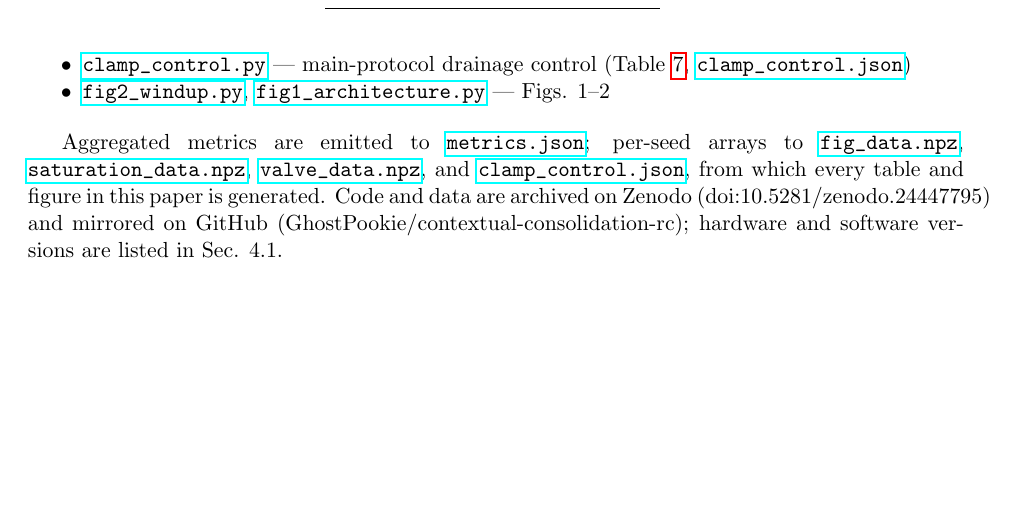
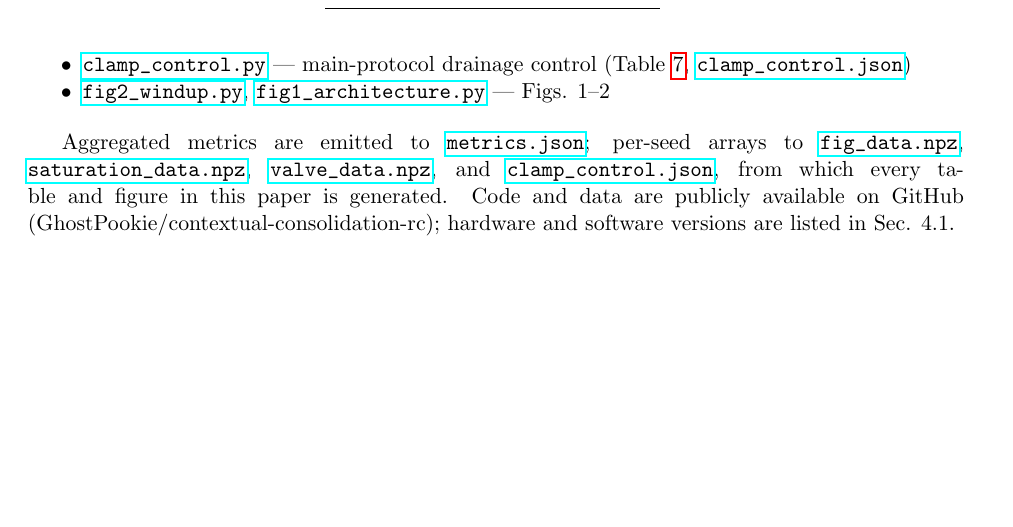
Before and after one commit to GhostPookie/contextual-consolidation-rc, a LaTeX paper (arxiv_src/main.tex): part of page 19 of 19, cut so that both start at the same text. Compiled offline with pdfLaTeX.

Commit message:
remove dead Zenodo DOIs (never registered) — GitHub is the archive
Generated with [Devin](https://devin.ai)

Co-Authored-By: Devin <158243242+devin-ai-integration[bot]@users.noreply.github.com>

```diff
--- a/arxiv_src/main.tex
+++ b/arxiv_src/main.tex
@@ -1096,8 +1096,7 @@ using \texttt{np.random.default\_rng(seed)} --- seeds 0--9 (main) and 0--4
 Aggregated metrics are emitted to \url{metrics.json}; per-seed arrays to
 \url{fig_data.npz}, \url{saturation_data.npz}, \url{valve_data.npz}, and
 \url{clamp_control.json}, from which every table and figure in this
-paper is generated. Code and data are archived on Zenodo
-(doi:10.5281/zenodo.24447795) and mirrored on GitHub
+paper is generated. Code and data are publicly available on GitHub
 (GhostPookie/contextual-consolidation-rc); hardware and software
 versions are listed in Sec. 4.1.
 
```
Also changed, not shown: paper_draft.md (+1 -2 lines), README.md.
